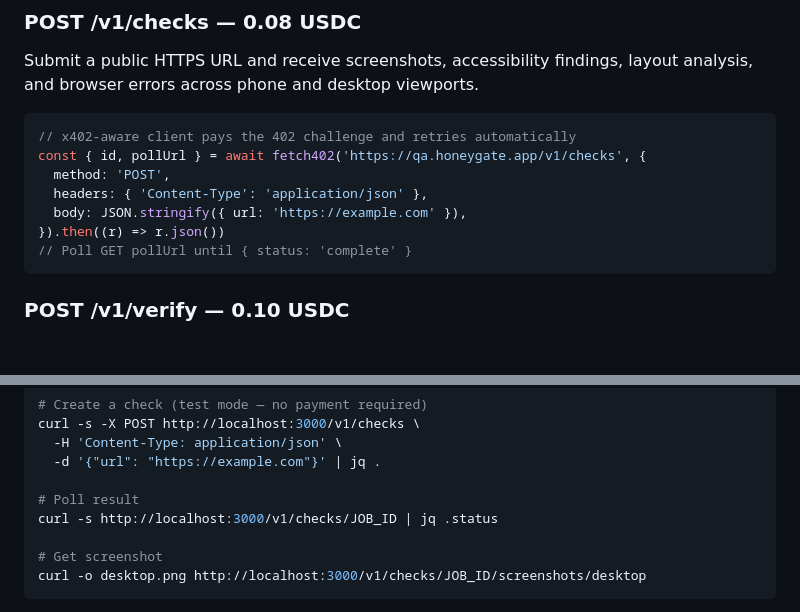
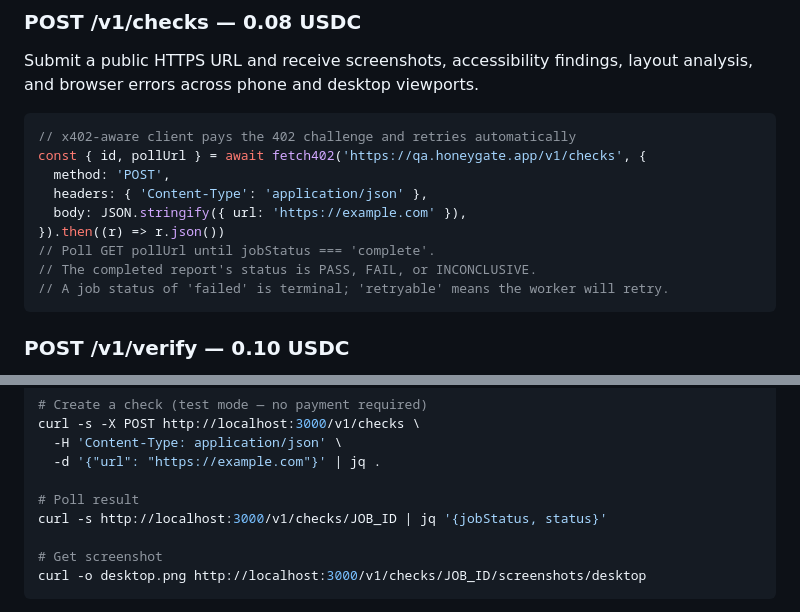
Before and after one commit to Baffles78/viewport-witness, a Markdown page: README.md, 2 parts joined by grey strips. Rendered like a GitHub page; blank space fills up the shorter version.

Commit message:
Correct HTTP report polling example

````diff
--- a/README.md
+++ b/README.md
@@ -64,7 +64,9 @@ const { id, pollUrl } = await fetch402('https://qa.honeygate.app/v1/checks', {
   headers: { 'Content-Type': 'application/json' },
   body: JSON.stringify({ url: 'https://example.com' }),
 }).then((r) => r.json())
-// Poll GET pollUrl until { status: 'complete' }
+// Poll GET pollUrl until jobStatus === 'complete'.
+// The completed report's status is PASS, FAIL, or INCONCLUSIVE.
+// A job status of 'failed' is terminal; 'retryable' means the worker will retry.
 ```
 
 ### POST /v1/verify — 0.10 USDC
@@ -126,7 +128,7 @@ curl -s -X POST http://localhost:3000/v1/checks \
   -d '{"url": "https://example.com"}' | jq .
 
 # Poll result
-curl -s http://localhost:3000/v1/checks/JOB_ID | jq .status
+curl -s http://localhost:3000/v1/checks/JOB_ID | jq '{jobStatus, status}'
 
 # Get screenshot
 curl -o desktop.png http://localhost:3000/v1/checks/JOB_ID/screenshots/desktop
````
